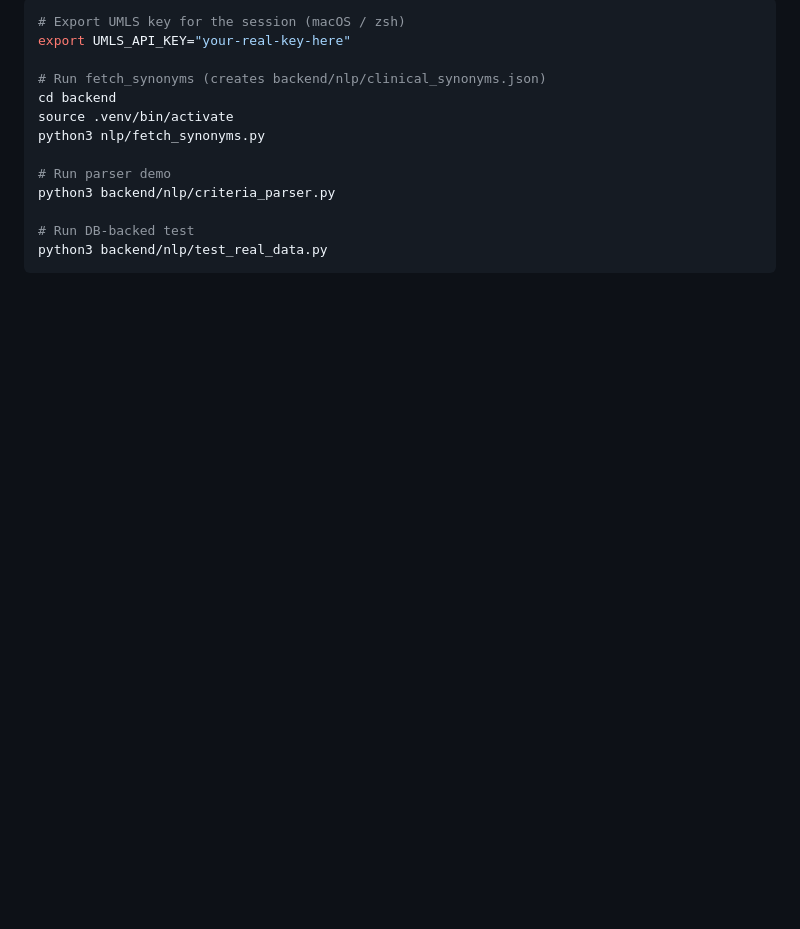
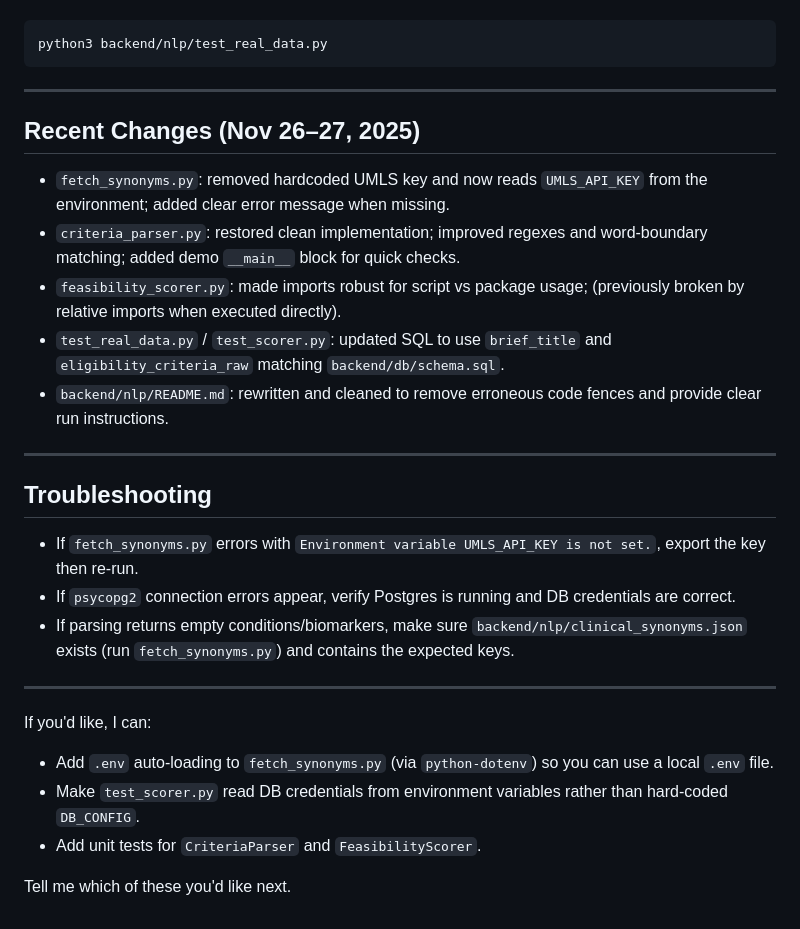
Before and after one commit to khussalpradhan/Clinical-Trial-SearchEngine, a Markdown page: backend/nlp/README.md, the part around the change printed below. GitHub-like rendering; blank space fills up the shorter version.

````diff
--- a/backend/nlp/README.md
+++ b/backend/nlp/README.md
@@ -105,16 +120,32 @@ Quick recap of useful commands
 
 ```bash
-# Export UMLS key for the session (macOS / zsh)
-export UMLS_API_KEY="your-real-key-here"
-
-# Run fetch_synonyms (creates backend/nlp/clinical_synonyms.json)
-cd backend
-source .venv/bin/activate
-python3 nlp/fetch_synonyms.py
-
-# Run parser demo
-python3 backend/nlp/criteria_parser.py
-
-# Run DB-backed test
 python3 backend/nlp/test_real_data.py
 ```
+
+---
+
+## Recent Changes (Nov 26–27, 2025)
+
+- `fetch_synonyms.py`: removed hardcoded UMLS key and now reads `UMLS_API_KEY` from the environment; added clear error message when missing.
+- `criteria_parser.py`: restored clean implementation; improved regexes and word-boundary matching; added demo `__main__` block for quick checks.
+- `feasibility_scorer.py`: made imports robust for script vs package usage; (previously broken by relative imports when executed directly).
+- `test_real_data.py` / `test_scorer.py`: updated SQL to use `brief_title` and `eligibility_criteria_raw` matching `backend/db/schema.sql`.
+- `backend/nlp/README.md`: rewritten and cleaned to remove erroneous code fences and provide clear run instructions.
+
+---
+
+## Troubleshooting
+
+- If `fetch_synonyms.py` errors with `Environment variable UMLS_API_KEY is not set.`, export the key then re-run.
+- If `psycopg2` connection errors appear, verify Postgres is running and DB credentials are correct.
+- If parsing returns empty conditions/biomarkers, make sure `backend/nlp/clinical_synonyms.json` exists (run `fetch_synonyms.py`) and contains the expected keys.
+
+---
+
+If you'd like, I can:
+
+- Add `.env` auto-loading to `fetch_synonyms.py` (via `python-dotenv`) so you can use a local `.env` file.
+- Make `test_scorer.py` read DB credentials from environment variables rather than hard-coded `DB_CONFIG`.
+- Add unit tests for `CriteriaParser` and `FeasibilityScorer`.
+
+Tell me which of these you'd like next.
````
Also changed, not shown: other parts of backend/nlp/README.md (+89 -74 lines).
